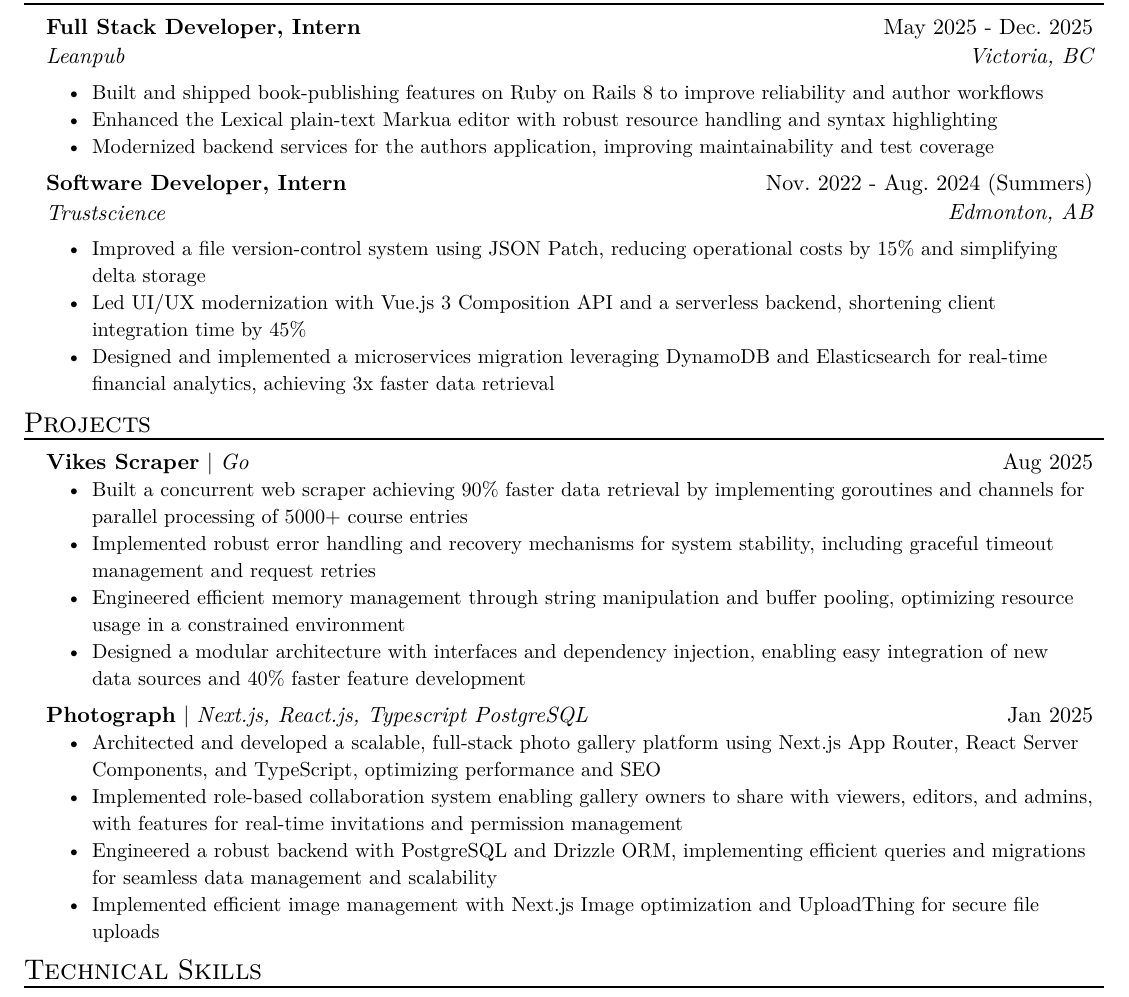
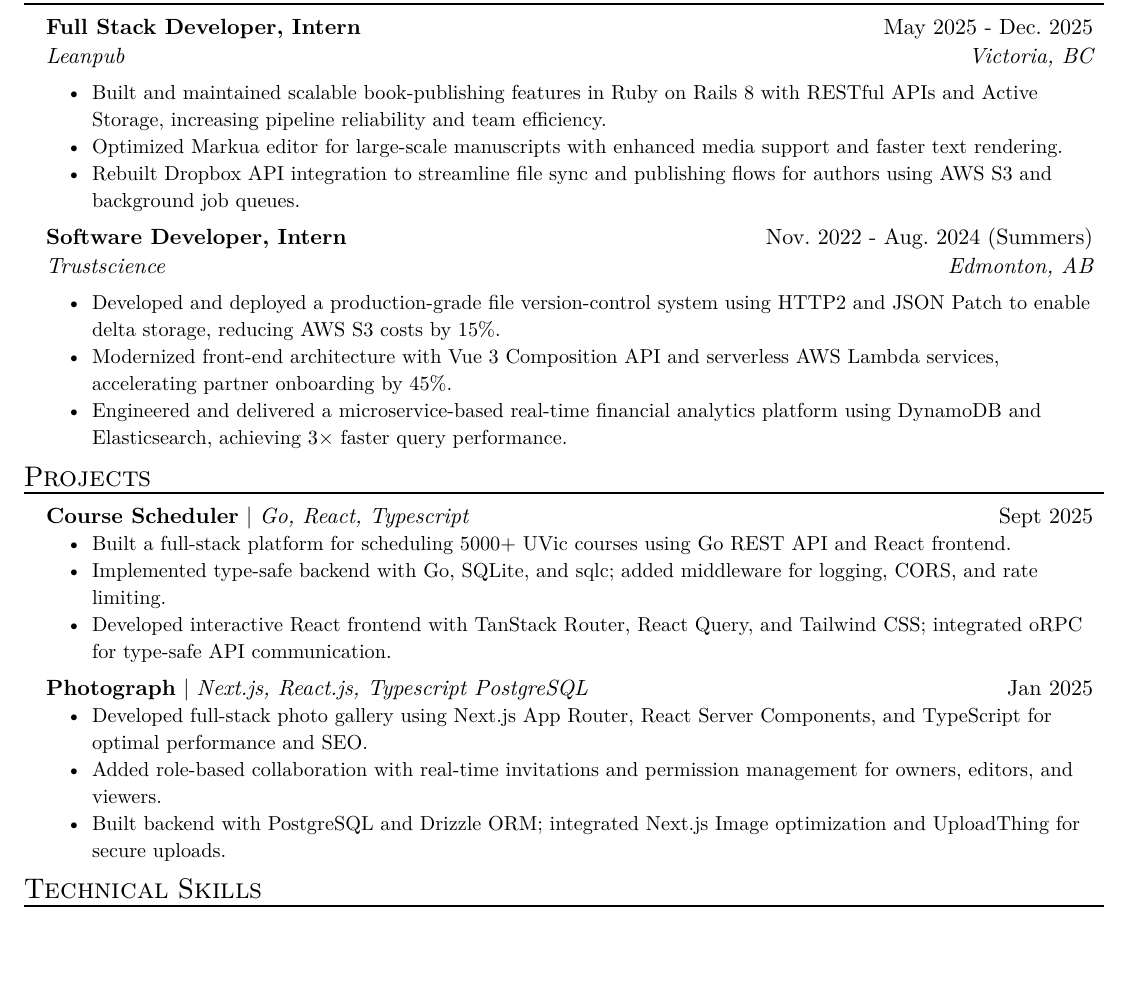
Before and after one commit to sammcclenaghan/resume, a Typst document (resume.typ): part of the page, cut so that both start at the same text, the shorter picture padded with empty space. The pictures show the PDF file resume.pdf that the author committed with the source.

Commit message:
edited job ddescriptions

```diff
--- a/resume.typ
+++ b/resume.typ
@@ -26,33 +26,32 @@
 
 #resume_heading[Experience]
 #exp_item(
-  role: "Full Stack Developer, Intern",
-  name: "Leanpub",
-  location: "Victoria, BC",
-  date: "May 2025 - Dec. 2025",
-  [Built and shipped book-publishing features on Ruby on Rails 8 to improve reliability and author workflows],
-  [Enhanced the Lexical plain-text Markua editor with robust resource handling and syntax highlighting],
-  [Modernized backend services for the authors application, improving maintainability and test coverage]
+role: "Full Stack Developer, Intern",
+name: "Leanpub",
+location: "Victoria, BC",
+date: "May 2025 - Dec. 2025",
+[Built and maintained scalable book-publishing features in Ruby on Rails 8 with RESTful APIs and Active Storage, increasing pipeline reliability and team efficiency.],
+[Optimized Markua editor for large-scale manuscripts with enhanced media support and faster text rendering.],
+[Rebuilt Dropbox API integration to streamline file sync and publishing flows for authors using AWS S3 and background job queues.]
 )
 #exp_item(
   role: "Software Developer, Intern",
   name: "Trustscience",
   location: "Edmonton, AB",
   date: "Nov. 2022 - Aug. 2024 (Summers)",
-  [Improved a file version-control system using JSON Patch, reducing operational costs by 15% and simplifying delta storage],
-  [Led UI/UX modernization with Vue.js 3 Composition API and a serverless backend, shortening client integration time by 45%],
-  [Designed and implemented a microservices migration leveraging DynamoDB and Elasticsearch for real-time financial analytics, achieving 3x faster data retrieval]
+  [Developed and deployed a production-grade file version-control system using HTTP2 and JSON Patch to enable delta storage, reducing AWS S3 costs by 15%.],
+  [Modernized front-end architecture with Vue 3 Composition API and serverless AWS Lambda services, accelerating partner onboarding by 45%.],
+  [Engineered and delivered a microservice-based real-time financial analytics platform using DynamoDB and Elasticsearch, achieving 3× faster query performance.]
 )
 
 
 #resume_heading("Projects")
 #project_item(
-  name: "Vikes Scraper",
-  skills: "Go",
-  date: "Aug 2025",
-  [Built a concurrent web scraper achieving 90\% faster data retrieval by implementing goroutines and channels for parallel processing of 5000+ course entries],
-  [Implemented robust error handling and recovery mechanisms for system stability, including graceful timeout management and request retries],
-  [Engineered efficient memory management through string manipulation and buffer pooling, optimizing resource usage in a constrained environment],
-  [Designed a modular architecture with interfaces and dependency injection, enabling easy integration of new data sources and 40\% faster feature development]
+name: "Course Scheduler",
+skills: "Go, React, Typescript",
+date: "Sept 2025",
+[Built a full-stack platform for scheduling 5000+ UVic courses using Go REST API and React frontend.],
+[Implemented type-safe backend with Go, SQLite, and sqlc; added middleware for logging, CORS, and rate limiting.],
+[Developed interactive React frontend with TanStack Router, React Query, and Tailwind CSS; integrated oRPC for type-safe API communication.]
 )
 #project_item(
@@ -62,4 +58 @@
-  [Architected and developed a scalable, full-stack photo gallery platform using Next.js App Router, React Server Components, and TypeScript, optimizing performance and SEO],
-  [Implemented role-based collaboration system enabling gallery owners to share with viewers, editors, and admins, with features for real-time invitations and permission management],
-  [Engineered a robust backend with PostgreSQL and Drizzle ORM, implementing efficient queries and migrations for seamless data management and scalability],
-  [Implemented efficient image management with Next.js Image optimization and UploadThing for secure file uploads]
+name: "Text Adventure",
```
Also changed, not shown: resume.pdf, resume.typ (8 more changed lines).
